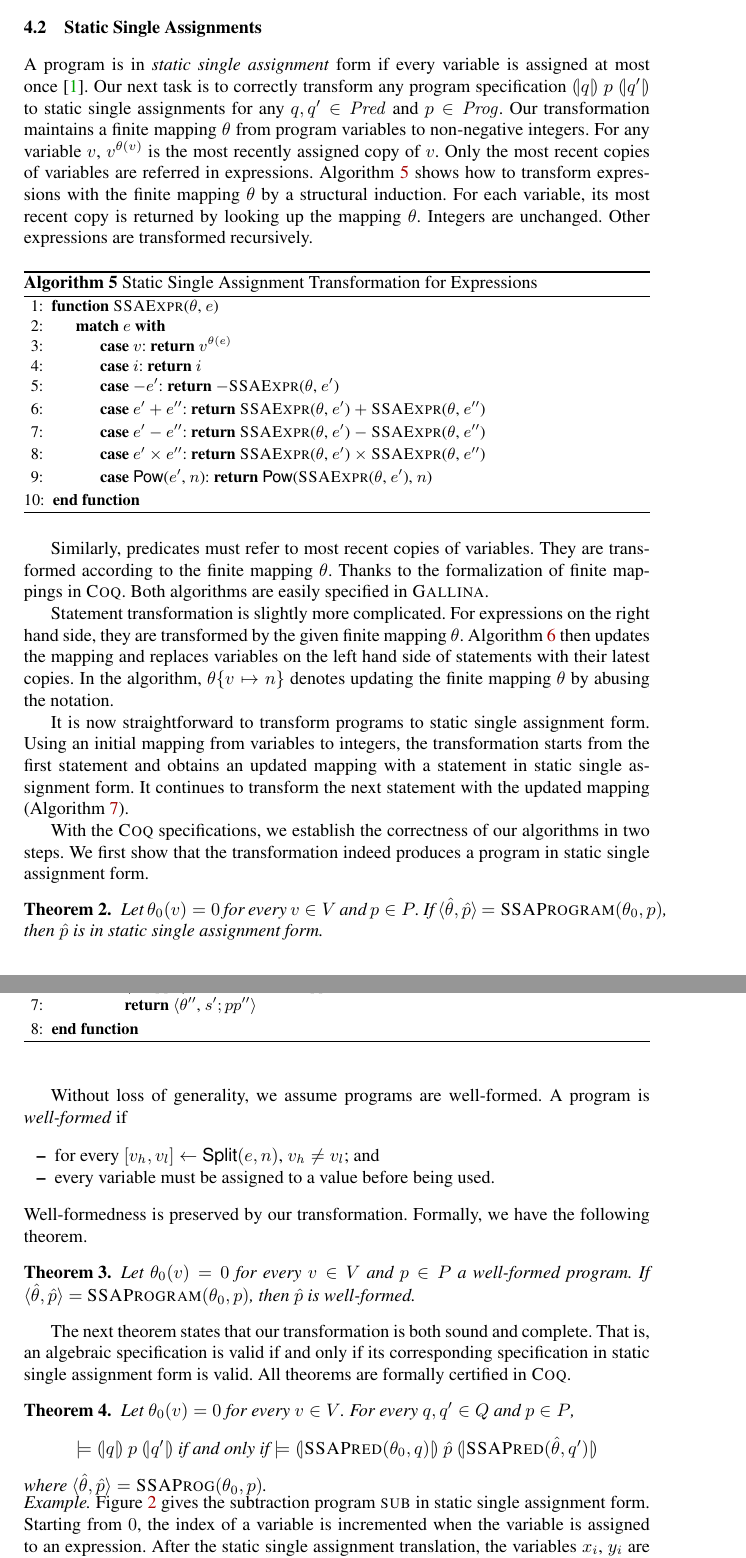
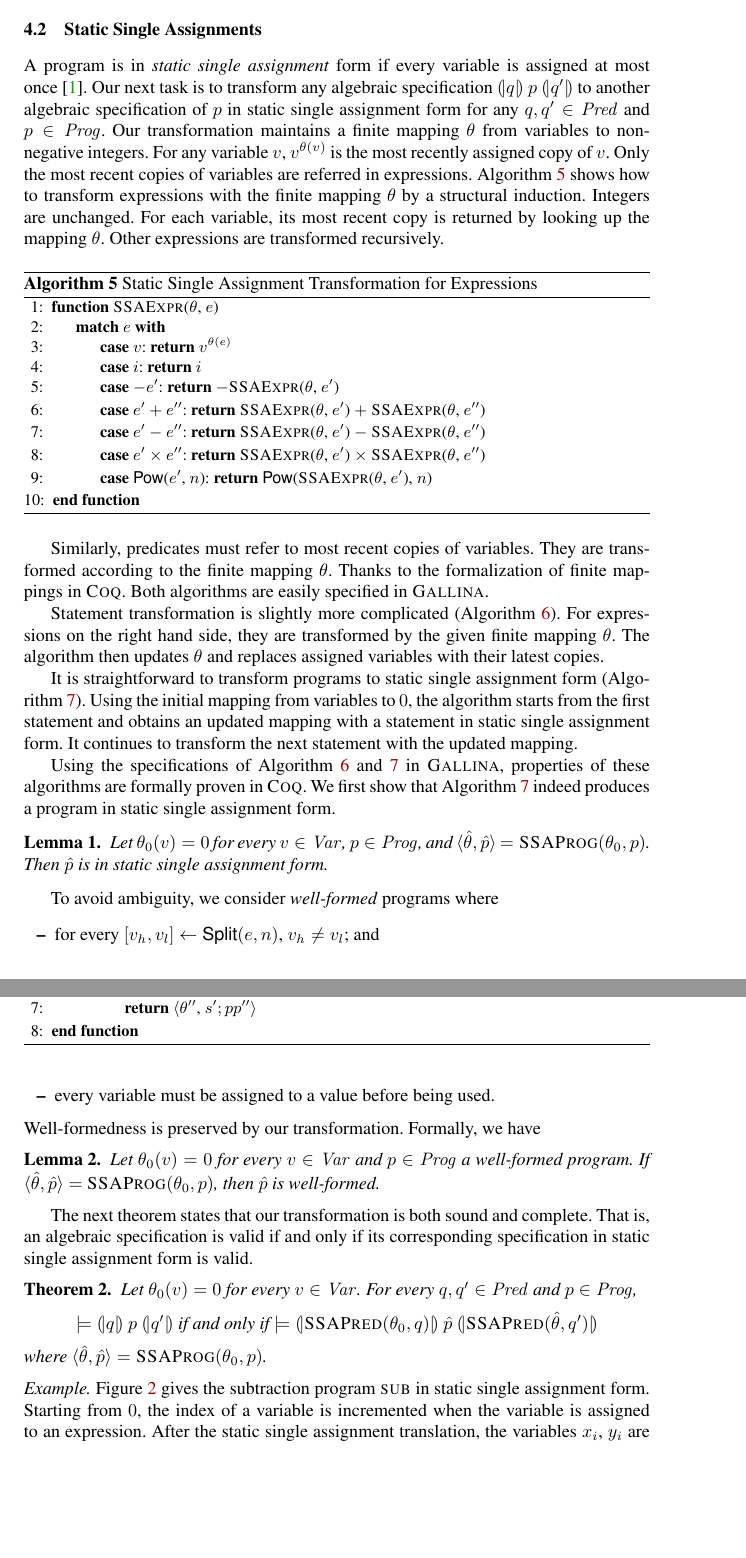
Before and after one commit to fmlab-iis/certified-constructs, a LaTeX paper (paper/certified_vcg.tex, which reads paper/ssa.tex): two parts of pages 9 and 10 of 18, joined at a grey line, cut so that both start at the same text, the shorter picture padded with empty space. Compiled offline with pdfLaTeX.

Commit message:
polish ssa

```diff
--- a/paper/ssa.tex
+++ b/paper/ssa.tex
@@ -1,18 +1,19 @@
 
 A program is in \emph{static single assignment} form if every variable
 is assigned at most once~\cite{AWZ:88:DQVP}.
-Our next task is to correctly transform any
-program specification $\hoaretriple{q}{p}{q'}$ to static single
-assignments for any $q, q' \in \Pred$ and $p \in \Prog$. Our transformation
-maintains a finite mapping $\theta$ from program variables to
+Our next task is to transform any algebraic specification
+$\hoaretriple{q}{p}{q'}$ to another algebraic specification of $p$ in
+static single  assignment form for any $q, q' \in \Pred$ and $p \in
+\Prog$. Our transformation
+maintains a finite mapping $\theta$ from variables to
 non-negative integers. For any variable $v$, $v^{\theta(v)}$ is
 the most recently assigned copy of $v$. Only the most recent copies of
 variables are referred in
 expressions. Algorithm~\ref{algorithm:ssa-expressions} shows how
 to transform expressions with the finite mapping $\theta$ by a
-structural induction. For each variable, its most recent copy is
-returned by looking up the mapping $\theta$. Integers are
-unchanged. Other expressions are transformed recursively.
+structural induction. Integers are unchanged. For each variable, its
+most recent copy is returned by looking up the mapping $\theta$. Other
+expressions are transformed recursively.
 
 \vspace{-1em}
 \begin{algorithm}
@@ -77,13 +78,13 @@ algorithms are easily specified in \gallina.
 \vspace{-1em}
 }
 
-Statement transformation is slightly more complicated. For
+Statement transformation is slightly more complicated
+(Algorithm~\ref{algorithm:ssa-statements}). For
 expressions on the right hand side, they are transformed by the given
-finite mapping $\theta$. Algorithm~\ref{algorithm:ssa-statements} then
-updates the mapping and replaces variables on the left hand side of
-statements with their latest copies. In the algorithm,
-$\theta\mymapsto{v}{n}$ denotes updating the finite mapping $\theta$
-by abusing the notation.
+finite mapping $\theta$. The algorithm then updates $\theta$ and
+replaces assigned variables with their latest copies.
+%In the algorithm, $\theta\mymapsto{v}{n}$ denotes updating the finite
+%mapping $\theta$ by abusing the notation.
 
 \begin{algorithm}
   \begin{algorithmic}[1]
@@ -110,12 +111,12 @@ by abusing the notation.
   \label{algorithm:ssa-statements}
 \end{algorithm}
 
-It is now straightforward to transform programs to static single
-assignment form. Using an initial mapping from variables to integers,
-the transformation starts from the first statement and obtains an
+It is straightforward to transform programs to static single
+assignment form (Algorithm~\ref{algorithm:ssa-programs}). Using the
+initial mapping from variables to $0$,
+the algorithm starts from the first statement and obtains an
 updated mapping with a statement in static single assignment form. It
-continues to transform the next statement with the updated mapping
-(Algorithm~\ref{algorithm:ssa-programs}).
+continues to transform the next statement with the updated mapping.
 
 \begin{algorithm}
   \begin{algorithmic}[1]
@@ -138,38 +139,37 @@ continues to transform the next statement with the updated mapping
   \label{algorithm:ssa-programs}
 \end{algorithm}
 
-With the \coq specifications, we establish the correctness of our
-algorithms in two steps. We first show that the transformation indeed
+Using the specifications of Algorithm~\ref{algorithm:ssa-statements}
+and~\ref{algorithm:ssa-programs} in \gallina, properties of these
+algorithms are formally proven in \coq. We first show that
+Algorithm~\ref{algorithm:ssa-programs} indeed
 produces a program in static single assignment form.
-\begin{theorem}
-  Let $\theta_0(v) = 0$ for every $v \in V$ and $p \in P$.
-  If $\langle \hat{\theta}, \hat{p} \rangle$ $=
-  \textsc{SSAProgram}(\theta_0, p)$, then
+\begin{lemma}
+  Let $\theta_0(v) = 0$ for every $v \in \Var$, $p \in \Prog$, and
+  $\langle \hat{\theta}, \hat{p} \rangle$ $=
+  \textsc{SSAProg}(\theta_0, p)$. Then
   $\hat{p}$ is in static single assignment form.
-\end{theorem}
+\end{lemma}
 
-Without loss of generality, we assume programs are well-formed.
-A program is \emph{well-formed} if
+To avoid ambiguity, we consider \emph{well-formed} programs where
 \begin{itemize}
 \item for every $\concat{v_h}{v_l} \leftarrow \dslcode{Split}(e, n)$, $v_h
   \neq v_l$; and
 \item every variable must be assigned to a value before being used.
 \end{itemize}
 Well-formedness is preserved by our transformation. Formally, we have
-the following theorem.
-\begin{theorem}
-  Let $\theta_0(v) = 0$ for every $v \in V$ and $p \in P$ a
+\begin{lemma}
+  Let $\theta_0(v) = 0$ for every $v \in \Var$ and $p \in \Prog$ a
   well-formed program. If $\langle \hat{\theta}, \hat{p} \rangle$ $=$
-  $\textsc{SSAProgram}(\theta_0, p)$, then $\hat{p}$ is well-formed.
-\end{theorem}
+  $\textsc{SSAProg}(\theta_0, p)$, then $\hat{p}$ is well-formed.
+\end{lemma}
 
 The next theorem states that our transformation is both sound and
 complete. That is, an algebraic specification is valid if and only if its
 corresponding specification in static single assignment form is valid.
-All theorems are formally certified in \coq.
 \begin{theorem}
-  Let $\theta_0(v) = 0$ for every $v \in V$. For every $q, q' \in Q$
-  and $p \in P$,
+  Let $\theta_0(v) = 0$ for every $v \in \Var$. For every $q, q' \in \Pred$
+  and $p \in \Prog$,
   \begin{center}
     $\models \hoaretriple{q}{p}{q'}$ if and only if
     $\models \hoaretriple{\textsc{SSAPred}(\theta_0, q)}
@@ -221,7 +221,6 @@ All theorems are formally certified in \coq.
 % \dslcode{y}_3, \dslcode{y}_4)$
   \label{figure:translation:subtraction-ssa}
 \end{figure}
-\vspace{-1em}
 
 \noindent
 \emph{Example.}
```
Also changed, not shown: paper/ssa.tex (2 more changed lines).
